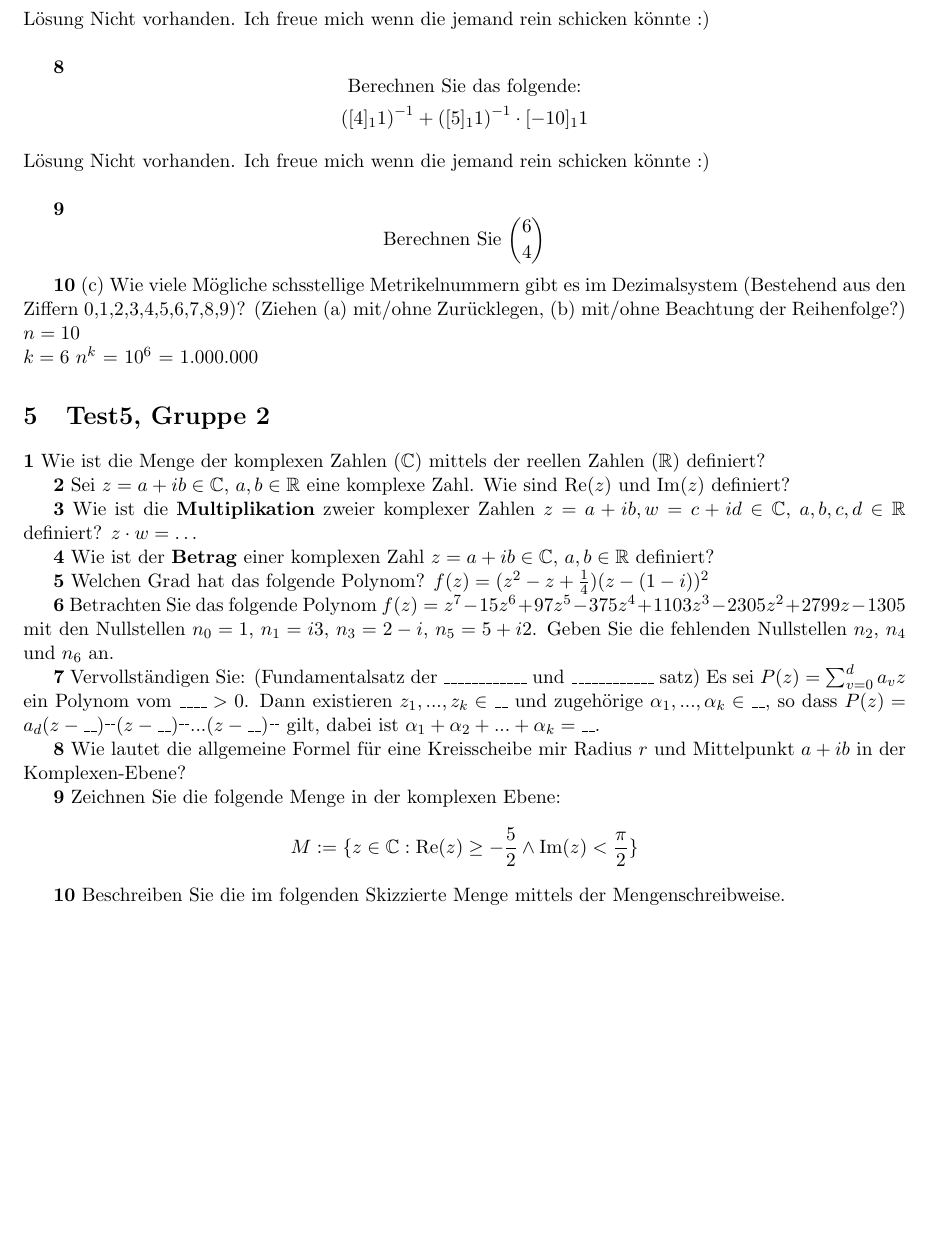
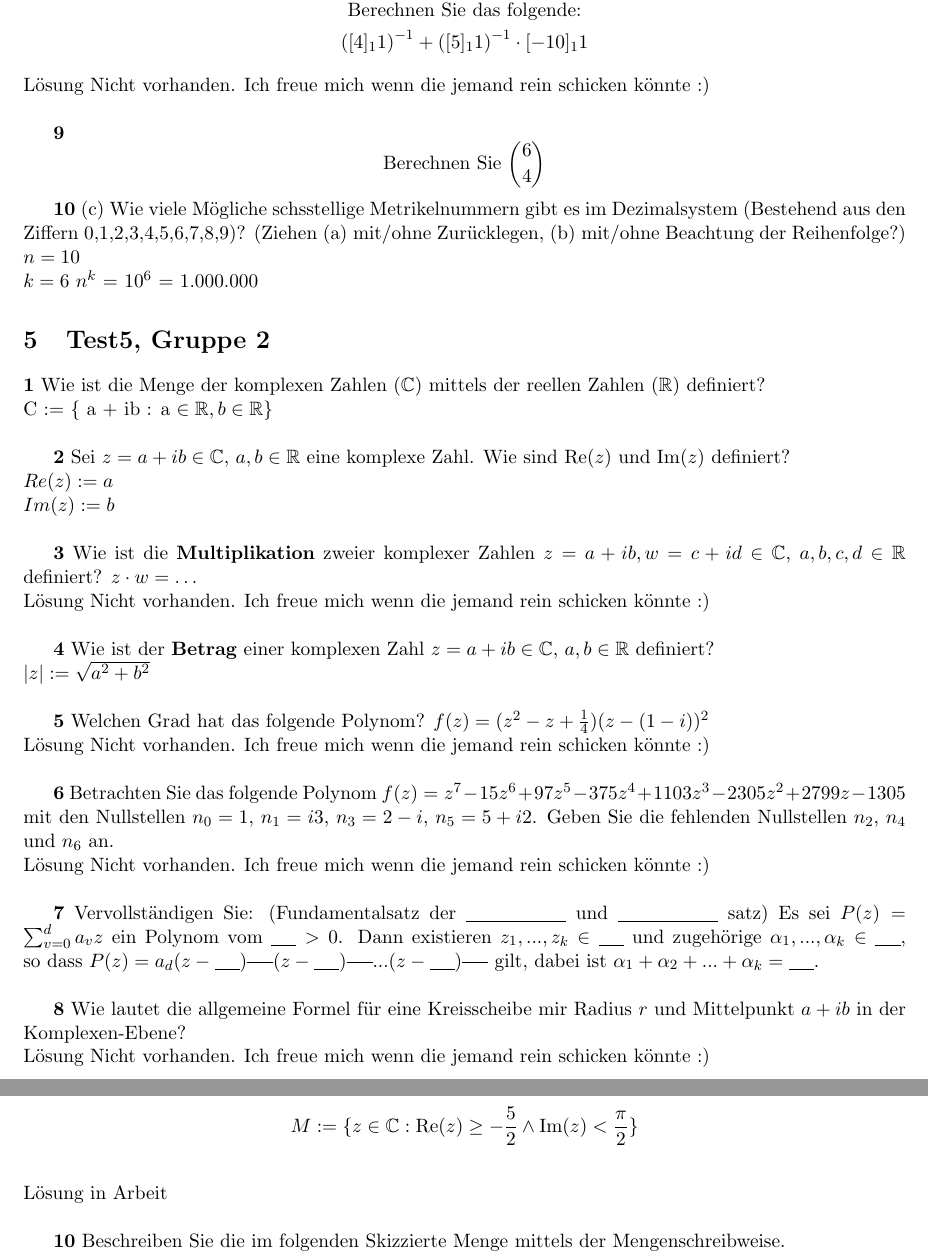
Before and after one commit to Rotstein007/MatheTests, a LaTeX document (MatheTest.tex): part of page 5 of 5 before the commit and two parts of pages 5 and 6 of 6 after it, the two joined at a grey line, cut so that both start at the same text, the shorter picture padded with empty space. The pictures show the PDF file out/MatheTest.pdf that the author committed with the source.

Commit message:
Alle Lösungen entweder vorhanden oder darauf hingewiesen, dass nicht vorhanden

```diff
--- a/MatheTest.tex
+++ b/MatheTest.tex
@@ -260,37 +260,47 @@ R := {(0,0) (1,1) (2,2) (3,3)}\newline
                    \end{gathered}
 \]
 
-    \textbf{10} (c) Wie viele Mögliche schsstellige Metrikelnummern gibt es im Dezimalsystem (Bestehend aus den Ziffern {0,1,2,3,4,5,6,7,8,9})? (Ziehen (a) mit/ohne Zurücklegen, (b) mit/ohne Beachtung der Reihenfolge?)
+    \textbf{10} (c) Wie viele Mögliche schsstellige Metrikelnummern gibt es im Dezimalsystem (Bestehend aus den Ziffern {0,1,2,3,4,5,6,7,8,9})? (Ziehen (a) mit/ohne Zurücklegen, (b) mit/ohne Beachtung der Reihenfolge?)\newline
     $n = 10$\newline
     $k = 6$
     $n^{k}$ = $10^{6}$ = $1.000.000$
 
 \section{Test5, Gruppe 2}
 
-    \textbf{1} Wie ist die Menge der komplexen Zahlen (\(\mathbb{C}\)) mittels der reellen Zahlen (\(\mathbb{R}\)) definiert?
+    \textbf{1} Wie ist die Menge der komplexen Zahlen (\(\mathbb{C}\)) mittels der reellen Zahlen (\(\mathbb{R}\)) definiert?\newline
+    C := \{ a + ib : a \in \mathbb{R}, b \in \mathbb{R} \}\newline
 
-    \textbf{2} Sei \( z = a + ib \in \mathbb{C} \), \( a,b \in \mathbb{R} \) eine komplexe Zahl. Wie sind \( \text{Re}(z) \) und \( \text{Im}(z) \) definiert?
+    \textbf{2} Sei \( z = a + ib \in \mathbb{C} \), \( a,b \in \mathbb{R} \) eine komplexe Zahl. Wie sind \( \text{Re}(z) \) und \( \text{Im}(z) \) definiert?\newline
+    $Re(z) := a$\newline
+    $Im(z) := b$\newline
 
-    \textbf{3} Wie ist die \textbf{Multiplikation} zweier komplexer Zahlen \( z = a + ib, w = c + id \in \mathbb{C} \), \( a,b,c,d \in \mathbb{R} \) definiert? \( z \cdot w = \ldots \)
+    \textbf{3} Wie ist die \textbf{Multiplikation} zweier komplexer Zahlen \( z = a + ib, w = c + id \in \mathbb{C} \), \( a,b,c,d \in \mathbb{R} \) definiert? \( z \cdot w = \ldots \)\newline
+    Lösung Nicht vorhanden. Ich freue mich wenn die jemand rein schicken könnte :)\newline
 
-    \textbf{4} Wie ist der \textbf{Betrag} einer komplexen Zahl \( z = a + ib \in \mathbb{C} \), \( a,b \in \mathbb{R} \) definiert?
+    \textbf{4} Wie ist der \textbf{Betrag} einer komplexen Zahl \( z = a + ib \in \mathbb{C} \), \( a,b \in \mathbb{R} \) definiert?\newline
+    \rvert z\rvert := \sqrt{a^2 + b^2}\newline
 
-    \textbf{5} Welchen Grad hat das folgende Polynom? \(f(z) = (z^2 - z + \frac{1}{4})(z - (1 - i))^2\)
+    \textbf{5} Welchen Grad hat das folgende Polynom? \(f(z) = (z^2 - z + \frac{1}{4})(z - (1 - i))^2\)\newline
+    Lösung Nicht vorhanden. Ich freue mich wenn die jemand rein schicken könnte :)\newline
 
-    \textbf{6} Betrachten Sie das folgende Polynom \(f(z) = z^7 - 15z^6 + 97z^5 - 375z^4 + 1103z^3 - 2305z^2 + 2799z - 1305\) mit den Nullstellen \(n_0 = 1\), \(n_1 = i3\), \(n_3 = 2 - i\), \(n_5 = 5 + i2\). Geben Sie die fehlenden Nullstellen \(n_2\), \(n_4\) und \(n_6\) an.
+    \textbf{6} Betrachten Sie das folgende Polynom \(f(z) = z^7 - 15z^6 + 97z^5 - 375z^4 + 1103z^3 - 2305z^2 + 2799z - 1305\) mit den Nullstellen \(n_0 = 1\), \(n_1 = i3\), \(n_3 = 2 - i\), \(n_5 = 5 + i2\). Geben Sie die fehlenden Nullstellen \(n_2\), \(n_4\) und \(n_6\) an.\newline
+    Lösung Nicht vorhanden. Ich freue mich wenn die jemand rein schicken könnte :)\newline
 
     \textbf{7} Vervollständigen Sie:
-(Fundamentalsatz der \_\_\_\_\_\_\_\_\_\_\_\_ und \_\_\_\_\_\_\_\_\_\_\_\_ satz) Es sei
-\( P(z) = \sum_{v=0}^{d} a_v z \)
-ein Polynom vom \( \_\_\_\_ > 0 \). Dann existieren \( z_1, ..., z_k \in \_\_ \) und zugehörige \( \alpha_1, ..., \alpha_k \in \_\_ \), so dass
-\( P(z) = a_d (z-\_\_)^{\_\_} (z-\_\_)^{\_\_} ... (z-\_\_)^{\_\_} \)
-gilt, dabei ist \( \alpha_1 + \alpha_2 + ... + \alpha_k = \_\_ \).
+    (Fundamentalsatz der \underline{\hspace{2cm}} und \underline{\hspace{2cm}} satz) Es sei
+    \( P(z) = \sum_{v=0}^{d} a_v z \)
+    ein Polynom vom \( \underline{\hspace{0.5cm}} > 0 \). Dann existieren \( z_1, ..., z_k \in \underline{\hspace{0.5cm}} \) und zugehörige \( \alpha_1, ..., \alpha_k \in \underline{\hspace{0.5cm}} \), so dass
+    \( P(z) = a_d (z-\underline{\hspace{0.5cm}})^{\underline{\hspace{0.5cm}}} (z-\underline{\hspace{0.5cm}})^{\underline{\hspace{0.5cm}}} ... (z-\underline{\hspace{0.5cm}})^{\underline{\hspace{0.5cm}}} \)
+    gilt, dabei ist \( \alpha_1 + \alpha_2 + ... + \alpha_k = \underline{\hspace{0.5cm}} \).\newline
 
-    \textbf{8} Wie lautet die allgemeine Formel für eine Kreisscheibe mir Radius $r$ und Mittelpunkt $a + ib$ in der Komplexen-Ebene?
+    \textbf{8} Wie lautet die allgemeine Formel für eine Kreisscheibe mir Radius $r$ und Mittelpunkt $a + ib$ in der Komplexen-Ebene?\newline
+    Lösung Nicht vorhanden. Ich freue mich wenn die jemand rein schicken könnte :)\newline
 
     \textbf{9} Zeichnen Sie die folgende Menge in der komplexen Ebene:
-\[ M := \{ z \in \mathbb{C} : \text{Re}(z) \geq -\frac{5}{2} \land \text{Im}(z) < \frac{\pi}{2} \} \]
+    \[ M := \{ z \in \mathbb{C} : \text{Re}(z) \geq -\frac{5}{2} \land \text{Im}(z) < \frac{\pi}{2} \} \]\newline
+    Lösung in Arbeit\newline
 
-    \textbf{10} Beschreiben Sie die im folgenden Skizzierte Menge mittels der Mengenschreibweise.
+    \textbf{10} Beschreiben Sie die im folgenden Skizzierte Menge mittels der Mengenschreibweise.\newline
+    Lösung in Arbeit\newline
 
 \end{document}
```
Also changed, not shown: out/MatheTest.pdf, 3 other files.
